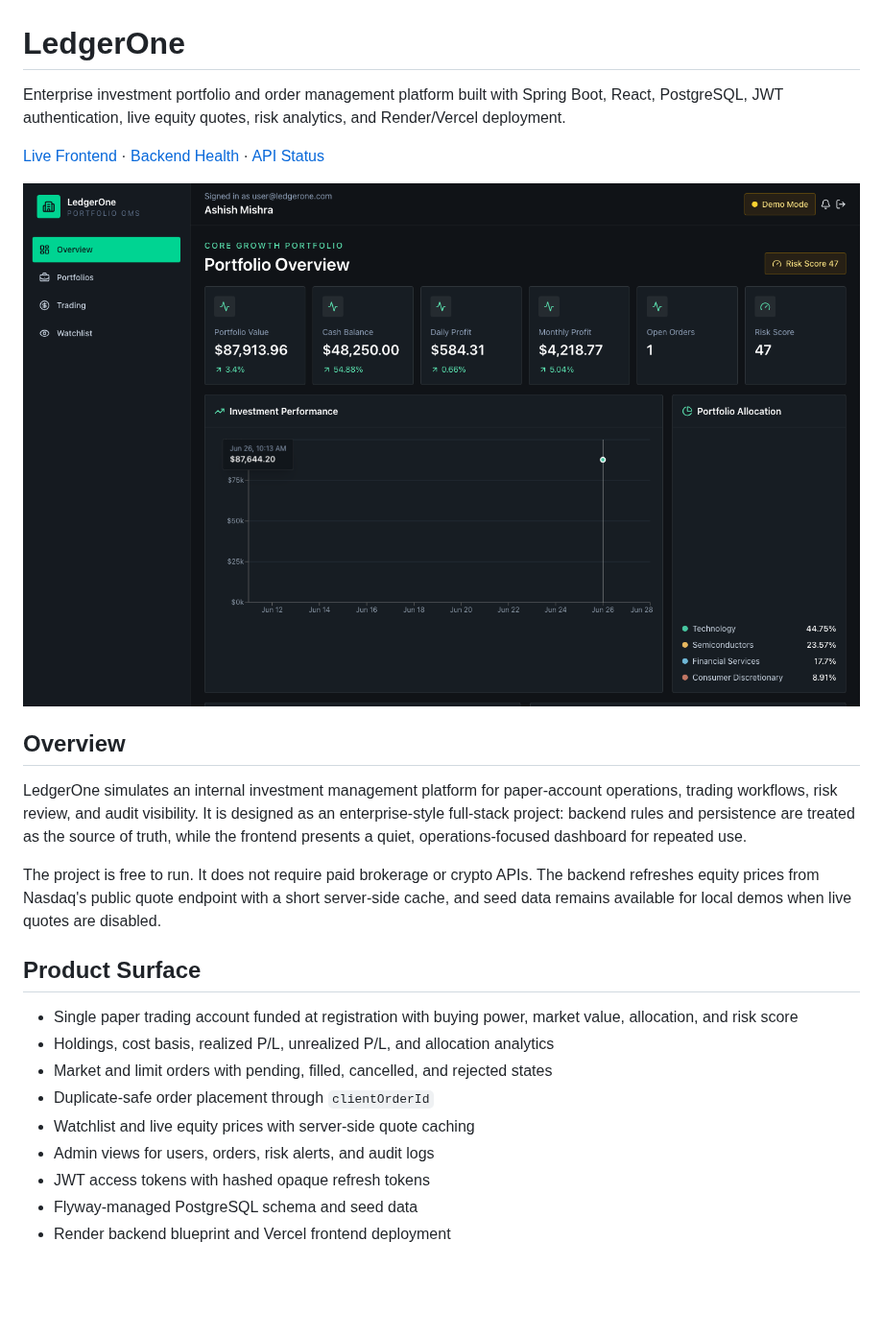
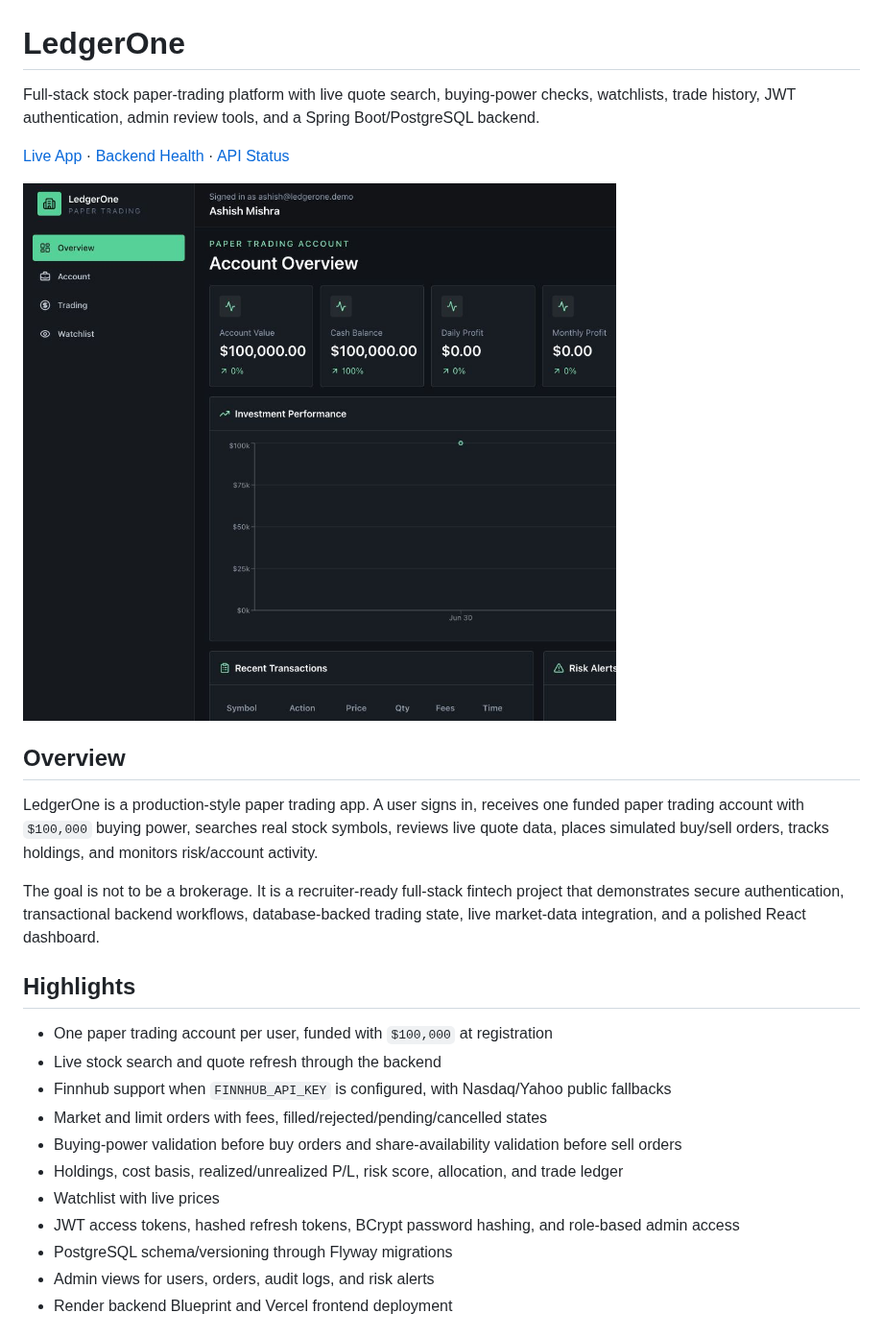
Before and after one commit to Aashish-cs/LedgerOne, a Markdown page: README.md, the part around one of its changes. Shown at 96% size. Rendered like a GitHub page; pictures changed too: docs/assets/ledgerone-dashboard.png; blank space fills up the shorter version.

Commit message:
Polish README and paper trading branding

```diff
--- a/README.md
+++ b/README.md
@@ -1,6 +1,6 @@
 # LedgerOne
 
-Enterprise investment portfolio and order management platform built with Spring Boot, React, PostgreSQL, JWT authentication, live equity quotes, risk analytics, and Render/Vercel deployment.
+Full-stack stock paper-trading platform with live quote search, buying-power checks, watchlists, trade history, JWT authentication, admin review tools, and a Spring Boot/PostgreSQL backend.
 
-[Live Frontend](https://ledger-one-mocha.vercel.app) · [Backend Health](https://ledgerone-api-litx.onrender.com/actuator/health) · [API Status](https://ledgerone-api-litx.onrender.com/api/system/status)
+[Live App](https://ledger-one-mocha.vercel.app) · [Backend Health](https://ledgerone-api-litx.onrender.com/actuator/health) · [API Status](https://ledgerone-api-litx.onrender.com/api/system/status)
 
@@ -8,19 +8,21 @@ Enterprise investment portfolio and order management platform built with Spring
 
 ## Overview
 
-LedgerOne simulates an internal investment management platform for paper-account operations, trading workflows, risk review, and audit visibility. It is designed as an enterprise-style full-stack project: backend rules and persistence are treated as the source of truth, while the frontend presents a quiet, operations-focused dashboard for repeated use.
+LedgerOne is a production-style paper trading app. A user signs in, receives one funded paper trading account with `$100,000` buying power, searches real stock symbols, reviews live quote data, places simulated buy/sell orders, tracks holdings, and monitors risk/account activity.
 
-The project is free to run. It does not require paid brokerage or crypto APIs. The backend refreshes equity prices from Nasdaq's public quote endpoint with a short server-side cache, and seed data remains available for local demos when live quotes are disabled.
+The goal is not to be a brokerage. It is a recruiter-ready full-stack fintech project that demonstrates secure authentication, transactional backend workflows, database-backed trading state, live market-data integration, and a polished React dashboard.
 
-## Product Surface
+## Highlights
 
-- Single paper trading account funded at registration with buying power, market value, allocation, and risk score
-- Holdings, cost basis, realized P/L, unrealized P/L, and allocation analytics
-- Market and limit orders with pending, filled, cancelled, and rejected states
-- Duplicate-safe order placement through `clientOrderId`
-- Watchlist and live equity prices with server-side quote caching
-- Admin views for users, orders, risk alerts, and audit logs
-- JWT access tokens with hashed opaque refresh tokens
-- Flyway-managed PostgreSQL schema and seed data
-- Render backend blueprint and Vercel frontend deployment
+- One paper trading account per user, funded with `$100,000` at registration
+- Live stock search and quote refresh through the backend
+- Finnhub support when `FINNHUB_API_KEY` is configured, with Nasdaq/Yahoo public fallbacks
+- Market and limit orders with fees, filled/rejected/pending/cancelled states
+- Buying-power validation before buy orders and share-availability validation before sell orders
+- Holdings, cost basis, realized/unrealized P/L, risk score, allocation, and trade ledger
+- Watchlist with live prices
+- JWT access tokens, hashed refresh tokens, BCrypt password hashing, and role-based admin access
+- PostgreSQL schema/versioning through Flyway migrations
+- Admin views for users, orders, audit logs, and risk alerts
+- Render backend Blueprint and Vercel frontend deployment
 
```
Also changed, not shown: other parts of README.md (+126 -54 lines), CHANGELOG.md (+1 -0 lines), 3 other files.
